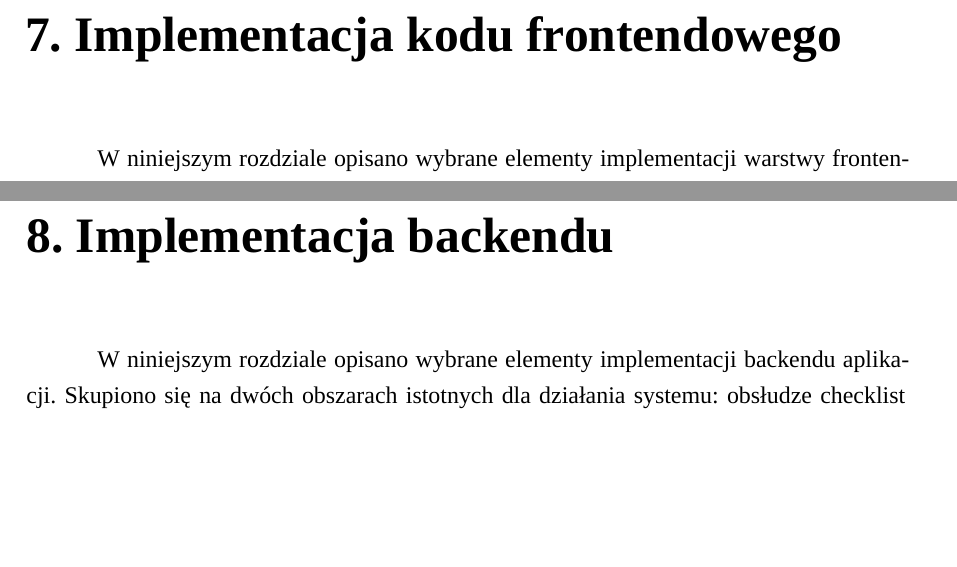
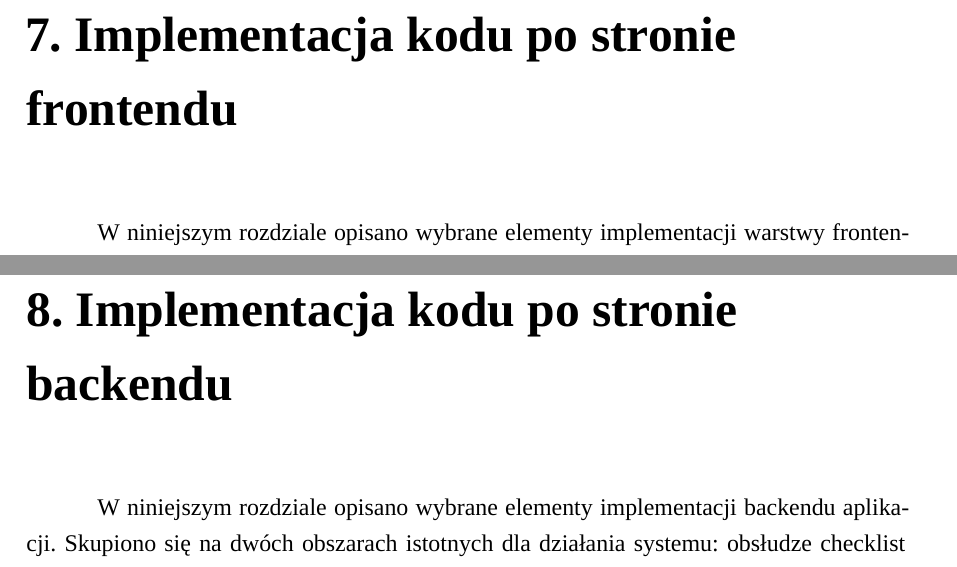
Before and after one commit to Gr34sy/AppDoOrgZad, a LaTeX thesis (docs/latex/main.tex): two parts of pages 54 and 58 of 67, joined at a grey line, cut so that both start at the same text, the shorter picture padded with empty space. Compiled offline with XeLaTeX; a missing font is replaced by an installed copy or a similar font.

Commit message:
Ujednolic tytuly rozdzialow implementacji

```diff
--- a/docs/latex/main.tex
+++ b/docs/latex/main.tex
@@ -1240,7 +1240,7 @@ Widok tablicy kanban prezentuje projekt jako zestaw kolumn odpowiadających stat
 
 Alternatywny widok tasków projektu przyjmuje formę listy. W tym układzie zadania są pokazane jako poziome wiersze, dzięki czemu użytkownik może szybko przejrzeć ich nazwy, priorytety oraz aktualne statusy. Przełącznik pomiędzy widokiem kanban i listą znajduje się nad obszarem tasków, co pozwala dobrać sposób prezentacji danych do aktualnego trybu pracy.
 
-\chapter{Implementacja kodu frontendowego}
+\chapter{Implementacja kodu po stronie frontendu}
 
 \FirstParagraph W niniejszym rozdziale opisano wybrane elementy implementacji warstwy frontendowej aplikacji. Skupiono się na dwóch częściach systemu, które mają szczególne znaczenie dla ergonomii pracy użytkownika: widoku kanban w projekcie oraz sekcji przypiętych elementów na dashboardzie. Oba fragmenty zostały zaimplementowane jako komponenty React działające w środowisku Next.js i komunikujące się z backendem za pomocą endpointów API.
 
@@ -1286,7 +1286,7 @@ Za przypinanie i odpinanie odpowiada komponent przycisku pinezki, wydzielony w k
 
 W efekcie sekcja przypiętych elementów pełni rolę spersonalizowanego skrótu do najważniejszych danych użytkownika. Implementacja została oparta na jednym wspólnym modelu przypięcia oraz na uniwersalnym komponencie listującym, dzięki czemu dodanie obsługi kolejnego typu elementu wymagałoby głównie rozszerzenia mapowania typów i sposobu pobierania celu przypięcia.
 
-\chapter{Implementacja backendu}
+\chapter{Implementacja kodu po stronie backendu}
 
 \FirstParagraph W niniejszym rozdziale opisano wybrane elementy implementacji backendu aplikacji. Skupiono się na dwóch obszarach istotnych dla działania systemu: obsłudze checklist przez API oraz mechanizmie autoryzacji użytkownika. Oba fragmenty są wykonywane po stronie serwera, dlatego odpowiadają za sprawdzanie dostępu do danych, walidację żądań oraz komunikację z bazą danych.
 
```
Also changed, not shown: docs/latex/main.pdf.
